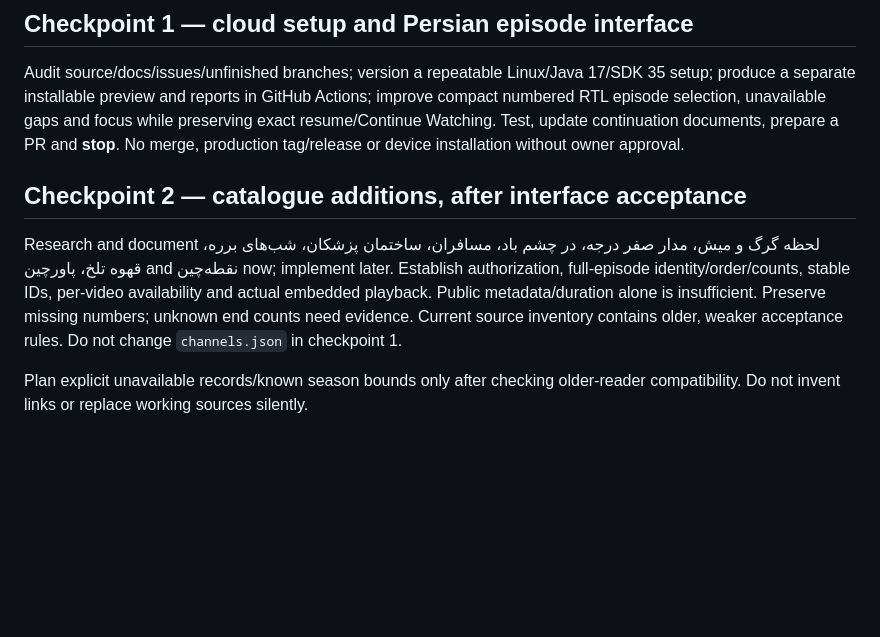
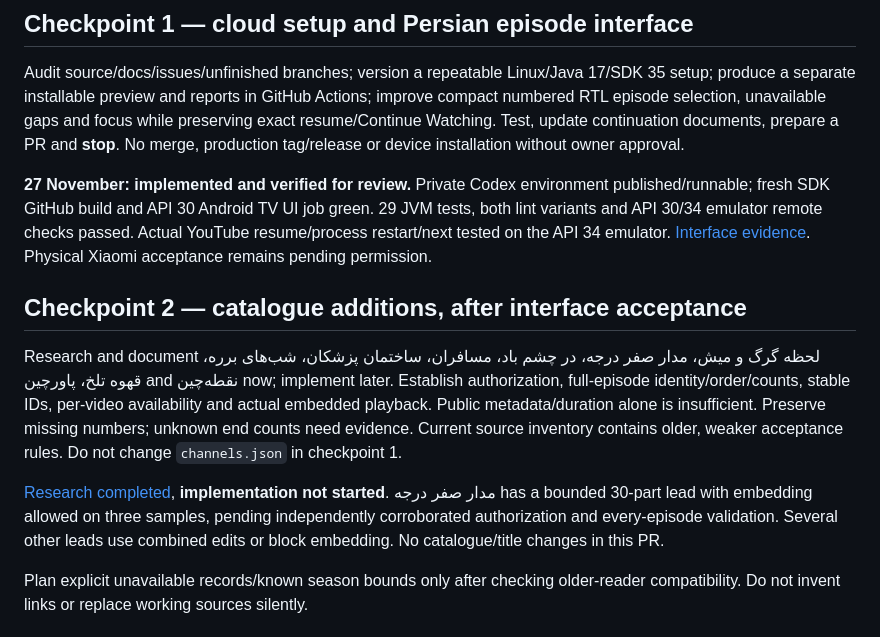
Before and after one commit to Skyspiriit/Amin-Live-TV, a Markdown page: docs/ROADMAP.md, the part around the change. GitHub-like rendering; blank space fills up the shorter version.

```diff
--- a/docs/ROADMAP.md
+++ b/docs/ROADMAP.md
@@ -6,9 +6,13 @@ Review from iPhone; normal development/builds run remotely. Production stays 3.9
 
 Audit source/docs/issues/unfinished branches; version a repeatable Linux/Java 17/SDK 35 setup; produce a separate installable preview and reports in GitHub Actions; improve compact numbered RTL episode selection, unavailable gaps and focus while preserving exact resume/Continue Watching. Test, update continuation documents, prepare a PR and **stop**. No merge, production tag/release or device installation without owner approval.
 
+**27 November: implemented and verified for review.** Private Codex environment published/runnable; fresh SDK GitHub build and API 30 Android TV UI job green. 29 JVM tests, both lint variants and API 30/34 emulator remote checks passed. Actual YouTube resume/process restart/next tested on the API 34 emulator. [Interface evidence](series-interface-checkpoint.md). Physical Xiaomi acceptance remains pending permission.
+
 ## Checkpoint 2 — catalogue additions, after interface acceptance
 
 Research and document لحظه گرگ و میش، مدار صفر درجه، در چشم باد، مسافران، ساختمان پزشکان، شب‌های برره، قهوه تلخ، پاورچین and نقطه‌چین now; implement later. Establish authorization, full-episode identity/order/counts, stable IDs, per-video availability and actual embedded playback. Public metadata/duration alone is insufficient. Preserve missing numbers; unknown end counts need evidence. Current source inventory contains older, weaker acceptance rules. Do not change `channels.json` in checkpoint 1.
+
+[Research completed](catalogue-research-2026-11-27.md), **implementation not started**. مدار صفر درجه has a bounded 30-part lead with embedding allowed on three samples, pending independently corroborated authorization and every-episode validation. Several other leads use combined edits or block embedding. No catalogue/title changes in this PR.
 
 Plan explicit unavailable records/known season bounds only after checking older-reader compatibility. Do not invent links or replace working sources silently.
 
```
Also changed, not shown: README.md (+3 -1 lines), docs/DEVELOPMENT_STATUS.md (+16 -3 lines), docs/catalogue-research-2026-11-27.md (added, +34 -0 lines), docs/series-interface-checkpoint.md (added, +54 -0 lines), docs/images/series-interface/resume-cards-api34.png (added), docs/images/series-interface/unavailable-api34.png (added), 2 other files.
